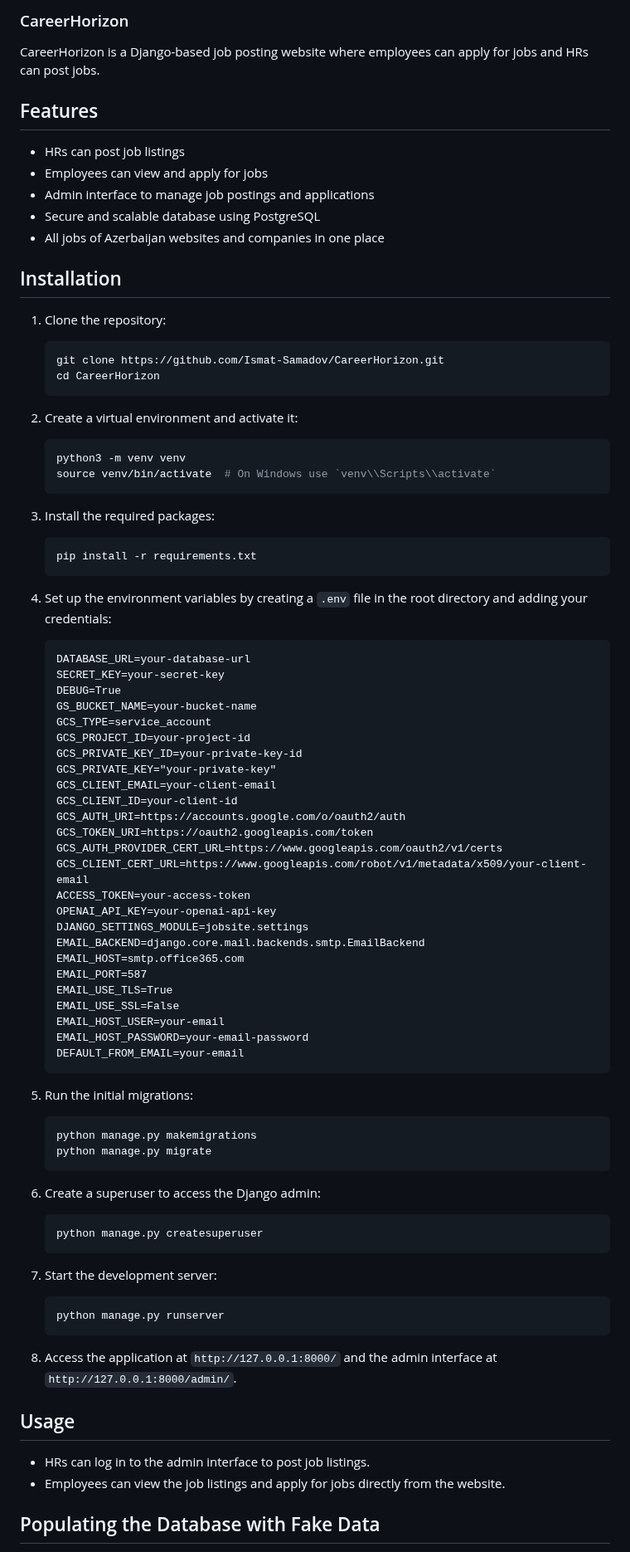
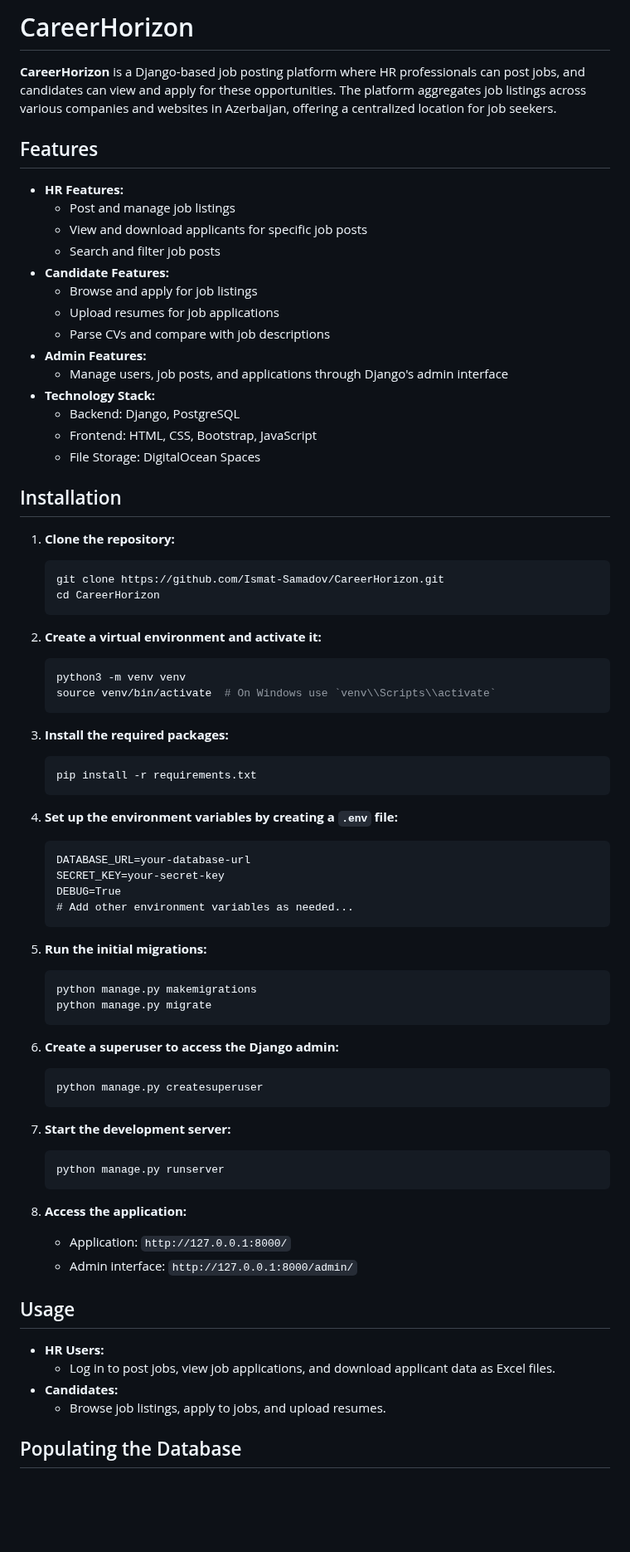
Before and after one commit to Ismat-Samadov/eploy, a Markdown page: README.md, the part around one of its changes. Shown at 83% size. Rendered like a GitHub page; blank space fills up the shorter version.

Commit message:
upd for readme

````diff
--- a/README.md
+++ b/README.md
@@ -1,85 +1,77 @@
-### CareerHorizon
+# CareerHorizon
 
-CareerHorizon is a Django-based job posting website where employees can apply for jobs and HRs can post jobs.
+**CareerHorizon** is a Django-based job posting platform where HR professionals can post jobs, and candidates can view and apply for these opportunities. The platform aggregates job listings across various companies and websites in Azerbaijan, offering a centralized location for job seekers.
 
 ## Features
 
-- HRs can post job listings
-- Employees can view and apply for jobs
-- Admin interface to manage job postings and applications
-- Secure and scalable database using PostgreSQL
-- All jobs of Azerbaijan websites and companies in one place
+- **HR Features:**
+  - Post and manage job listings
+  - View and download applicants for specific job posts
+  - Search and filter job posts
+- **Candidate Features:**
+  - Browse and apply for job listings
+  - Upload resumes for job applications
+  - Parse CVs and compare with job descriptions
+- **Admin Features:**
+  - Manage users, job posts, and applications through Django's admin interface
+- **Technology Stack:**
+  - Backend: Django, PostgreSQL
+  - Frontend: HTML, CSS, Bootstrap, JavaScript
+  - File Storage: DigitalOcean Spaces
 
 ## Installation
 
-1. Clone the repository:
+1. **Clone the repository:**
     ```sh
     git clone https://github.com/Ismat-Samadov/CareerHorizon.git
     cd CareerHorizon
     ```
 
-2. Create a virtual environment and activate it:
+2. **Create a virtual environment and activate it:**
     ```sh
     python3 -m venv venv
     source venv/bin/activate  # On Windows use `venv\\Scripts\\activate`
     ```
 
-3. Install the required packages:
+3. **Install the required packages:**
     ```sh
     pip install -r requirements.txt
     ```
 
-4. Set up the environment variables by creating a `.env` file in the root directory and adding your credentials:
+4. **Set up the environment variables by creating a `.env` file:**
     ```dotenv
     DATABASE_URL=your-database-url
     SECRET_KEY=your-secret-key
     DEBUG=True
-    GS_BUCKET_NAME=your-bucket-name
-    GCS_TYPE=service_account
-    GCS_PROJECT_ID=your-project-id
-    GCS_PRIVATE_KEY_ID=your-private-key-id
-    GCS_PRIVATE_KEY="your-private-key"
-    GCS_CLIENT_EMAIL=your-client-email
-    GCS_CLIENT_ID=your-client-id
-    GCS_AUTH_URI=https://accounts.google.com/o/oauth2/auth
-    GCS_TOKEN_URI=https://oauth2.googleapis.com/token
-    GCS_AUTH_PROVIDER_CERT_URL=https://www.googleapis.com/oauth2/v1/certs
-    GCS_CLIENT_CERT_URL=https://www.googleapis.com/robot/v1/metadata/x509/your-client-email
-    ACCESS_TOKEN=your-access-token
-    OPENAI_API_KEY=your-openai-api-key
-    DJANGO_SETTINGS_MODULE=jobsite.settings
-    EMAIL_BACKEND=django.core.mail.backends.smtp.EmailBackend
-    EMAIL_HOST=smtp.office365.com
-    EMAIL_PORT=587
-    EMAIL_USE_TLS=True
-    EMAIL_USE_SSL=False
-    EMAIL_HOST_USER=your-email
-    EMAIL_HOST_PASSWORD=your-email-password
-    DEFAULT_FROM_EMAIL=your-email
+    # Add other environment variables as needed...
     ```
 
-5. Run the initial migrations:
+5. **Run the initial migrations:**
     ```sh
     python manage.py makemigrations
     python manage.py migrate
     ```
 
-6. Create a superuser to access the Django admin:
+6. **Create a superuser to access the Django admin:**
     ```sh
     python manage.py createsuperuser
     ```
 
-7. Start the development server:
+7. **Start the development server:**
     ```sh
     python manage.py runserver
     ```
 
-8. Access the application at `http://127.0.0.1:8000/` and the admin interface at `http://127.0.0.1:8000/admin/`.
+8. **Access the application:**
+   - Application: `http://127.0.0.1:8000/`
+   - Admin interface: `http://127.0.0.1:8000/admin/`
 
 ## Usage
 
-- HRs can log in to the admin interface to post job listings.
-- Employees can view the job listings and apply for jobs directly from the website.
+- **HR Users:**
+  - Log in to post jobs, view job applications, and download applicant data as Excel files.
+- **Candidates:**
+  - Browse job listings, apply to jobs, and upload resumes.
 
-## Populating the Database with Fake Data
+## Populating the Database
 
````
Also changed, not shown: other parts of README.md (+44 -61 lines).
